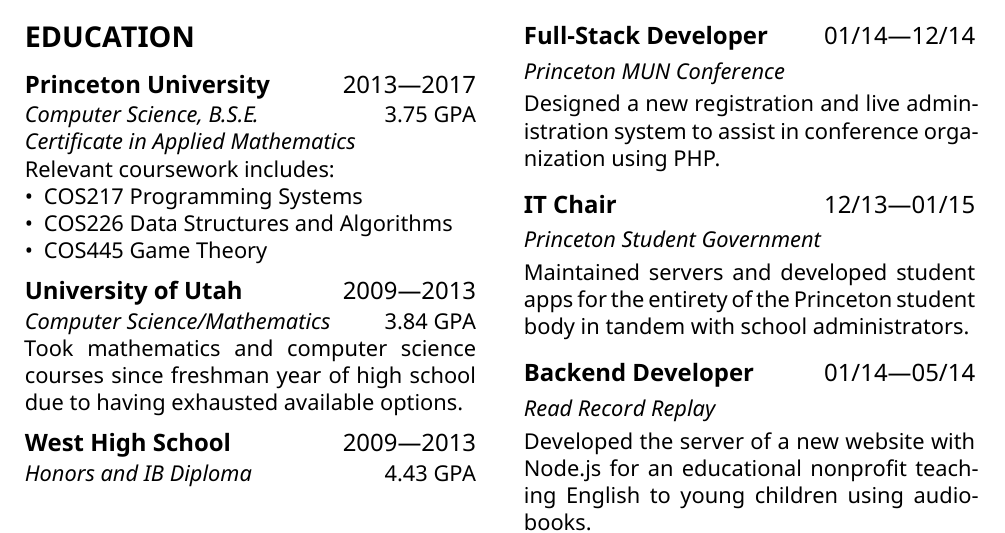
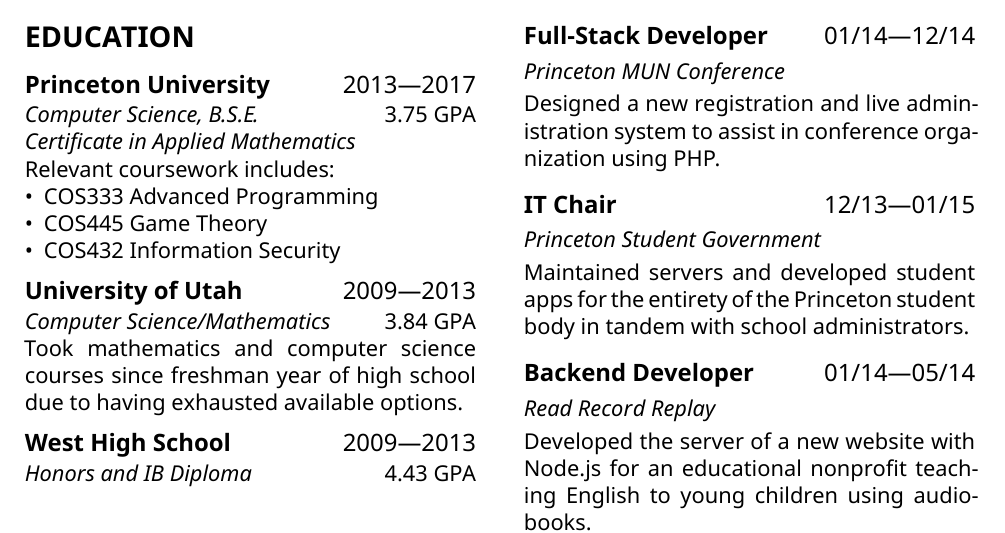
Before and after one commit to clementlee/resume, a LaTeX document (clementlee.tex): part of the page, cut so that both start at the same text. Compiled offline with XeLaTeX.

Commit message:
updated coursework

```diff
--- a/clementlee.tex
+++ b/clementlee.tex
@@ -48,9 +48,9 @@
 
   Relevant coursework includes:
   \begin{itemize}[noitemsep,nolistsep,leftmargin=*]
-\item COS217 Programming Systems
-\item COS226 Data Structures and Algorithms
+    \item COS333 Advanced Programming
     \item COS445 Game Theory
+    \item COS432 Information Security
   \end{itemize}
 
   \subsection*{University of Utah\hfill\textnormal{2009---2013}}
```
Also changed, not shown: clementlee.pdf. Lines whose indentation alone changed are shown as unchanged.
